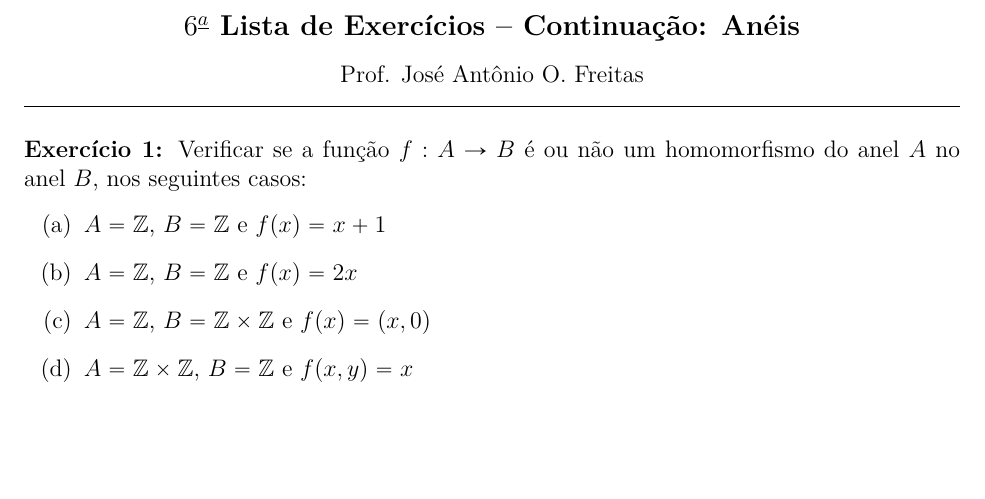
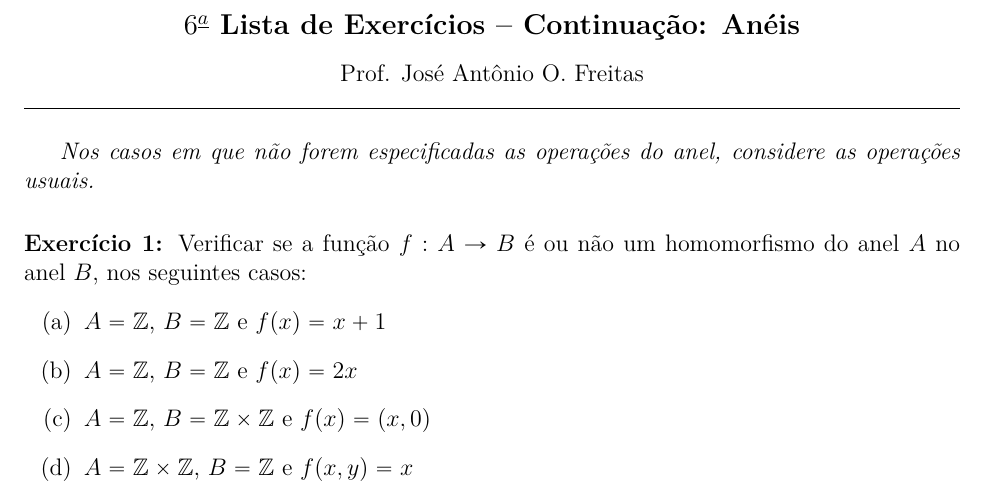
Before and after one commit to jfreitasunb/Algebra-1, a LaTeX document (listas/lista-6-alg1.tex): part of page 1 of 2, cut so that both start at the same text, the shorter picture padded with empty space. Compiled offline with XeLaTeX.

Commit message:
Mensagem sobre operações usuais.

```diff
--- a/listas/lista-6-alg1.tex
+++ b/listas/lista-6-alg1.tex
@@ -14,6 +14,10 @@
  \vspace{9pt} Prof. Jos{\'e} Ant{\^o}nio O. Freitas
 \end{center}
 \hrule
+
+\vspace{.6cm}
+
+\textit{Nos casos em que não forem especificadas as operações do anel, considere as operações usuais.}
 
 \vspace{.6cm}
 
```
